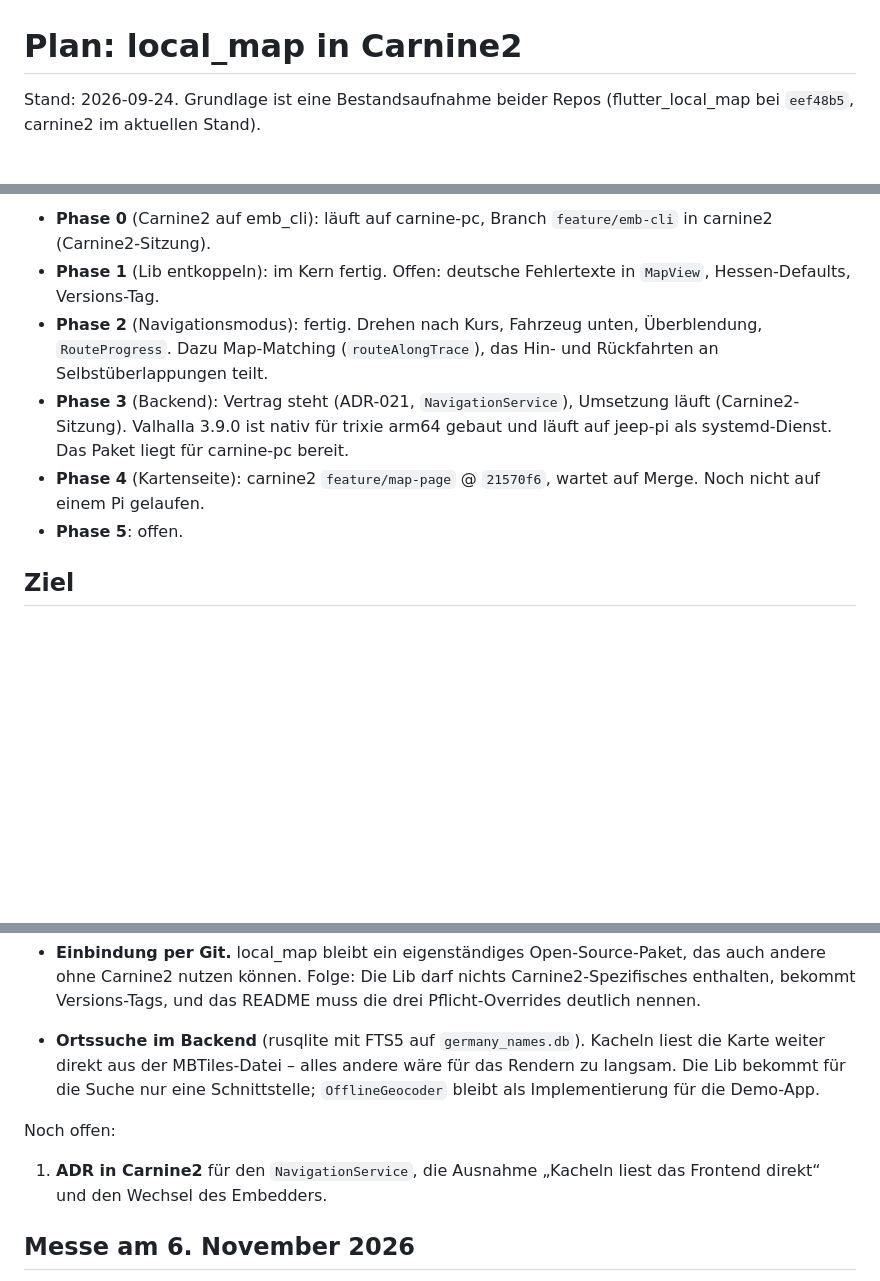
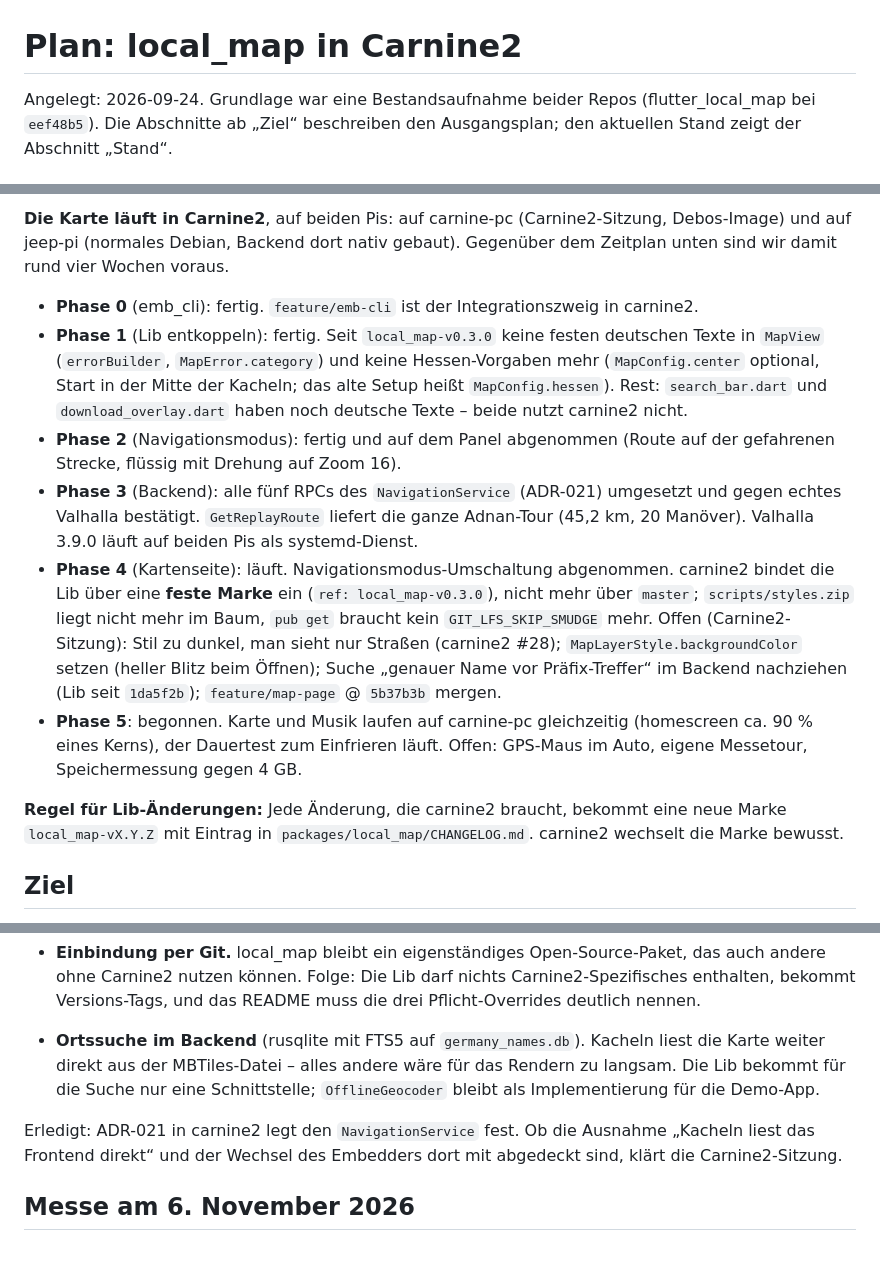
Before and after one commit to DerKleinePunk/flutter_local_map, a Markdown page: docs/plan-carnine2-integration.md, 3 parts joined by grey strips. Drawn GitHub-style; blank space fills up the shorter version.

Commit message:
docs: Plan auf den Stand nach dem ersten Pi-Lauf in Carnine2
Co-Authored-By: Claude Opus 5.5 <noreply@anthropic.com>

```diff
--- a/docs/plan-carnine2-integration.md
+++ b/docs/plan-carnine2-integration.md
@@ -1,4 +1,4 @@
 # Plan: local_map in Carnine2
 
-Stand: 2026-09-24. Grundlage ist eine Bestandsaufnahme beider Repos (flutter_local_map bei `eef48b5`, carnine2 im aktuellen Stand).
+Angelegt: 2026-09-24. Grundlage war eine Bestandsaufnahme beider Repos (flutter_local_map bei `eef48b5`). Die Abschnitte ab „Ziel“ beschreiben den Ausgangsplan; den aktuellen Stand zeigt der Abschnitt „Stand“.
 
@@ -6,13 +6,29 @@ Stand: 2026-09-24. Grundlage ist eine Bestandsaufnahme beider Repos (flutter_loc
 
-- **Phase 0** (Carnine2 auf emb_cli): läuft auf carnine-pc, Branch `feature/emb-cli` in carnine2 (Carnine2-Sitzung).
-- **Phase 1** (Lib entkoppeln): im Kern fertig. Offen: deutsche Fehlertexte in `MapView`, Hessen-Defaults, Versions-Tag.
-- **Phase 2** (Navigationsmodus): fertig. Drehen nach Kurs, Fahrzeug unten, Überblendung, `RouteProgress`.
-  Dazu Map-Matching (`routeAlongTrace`), das Hin- und Rückfahrten an Selbstüberlappungen teilt.
-- **Phase 3** (Backend): Vertrag steht (ADR-021, `NavigationService`), Umsetzung läuft (Carnine2-Sitzung).
-  Valhalla 3.9.0 ist nativ für trixie arm64 gebaut und läuft auf jeep-pi als systemd-Dienst.
-  Das Paket liegt für carnine-pc bereit.
-- **Phase 4** (Kartenseite): carnine2 `feature/map-page` @ `21570f6`, wartet auf Merge. Noch nicht auf einem Pi gelaufen.
-- **Phase 5**: offen.
+**Die Karte läuft in Carnine2**, auf beiden Pis: auf carnine-pc (Carnine2-Sitzung, Debos-Image) und auf jeep-pi
+(normales Debian, Backend dort nativ gebaut). Gegenüber dem Zeitplan unten sind wir damit rund vier Wochen voraus.
+
+- **Phase 0** (emb_cli): fertig. `feature/emb-cli` ist der Integrationszweig in carnine2.
+- **Phase 1** (Lib entkoppeln): fertig. Seit `local_map-v0.3.0` keine festen deutschen Texte in `MapView`
+  (`errorBuilder`, `MapError.category`) und keine Hessen-Vorgaben mehr (`MapConfig.center` optional, Start in
+  der Mitte der Kacheln; das alte Setup heißt `MapConfig.hessen`). Rest: `search_bar.dart` und
+  `download_overlay.dart` haben noch deutsche Texte – beide nutzt carnine2 nicht.
+- **Phase 2** (Navigationsmodus): fertig und auf dem Panel abgenommen (Route auf der gefahrenen Strecke,
+  flüssig mit Drehung auf Zoom 16).
+- **Phase 3** (Backend): alle fünf RPCs des `NavigationService` (ADR-021) umgesetzt und gegen echtes
+  Valhalla bestätigt. `GetReplayRoute` liefert die ganze Adnan-Tour (45,2 km, 20 Manöver). Valhalla 3.9.0
+  läuft auf beiden Pis als systemd-Dienst.
+- **Phase 4** (Kartenseite): läuft. Navigationsmodus-Umschaltung abgenommen. carnine2 bindet die Lib über
+  eine **feste Marke** ein (`ref: local_map-v0.3.0`), nicht mehr über `master`; `scripts/styles.zip` liegt
+  nicht mehr im Baum, `pub get` braucht kein `GIT_LFS_SKIP_SMUDGE` mehr.
+  Offen (Carnine2-Sitzung): Stil zu dunkel, man sieht nur Straßen (carnine2 #28);
+  `MapLayerStyle.backgroundColor` setzen (heller Blitz beim Öffnen); Suche „genauer Name vor
+  Präfix-Treffer“ im Backend nachziehen (Lib seit `1da5f2b`); `feature/map-page` @ `5b37b3b` mergen.
+- **Phase 5**: begonnen. Karte und Musik laufen auf carnine-pc gleichzeitig (homescreen ca. 90 % eines
+  Kerns), der Dauertest zum Einfrieren läuft. Offen: GPS-Maus im Auto, eigene Messetour, Speichermessung
+  gegen 4 GB.
+
+**Regel für Lib-Änderungen:** Jede Änderung, die carnine2 braucht, bekommt eine neue Marke
+`local_map-vX.Y.Z` mit Eintrag in `packages/local_map/CHANGELOG.md`. carnine2 wechselt die Marke bewusst.
 
 ## Ziel
 
@@ -63,9 +79,7 @@ Getroffen am 2026-09-24:
 
 - **Ortssuche im Backend** (rusqlite mit FTS5 auf `germany_names.db`). Kacheln liest die Karte weiter direkt aus der MBTiles-Datei – alles andere wäre für das Rendern zu langsam. Die Lib bekommt für die Suche nur eine Schnittstelle; `OfflineGeocoder` bleibt als Implementierung für die Demo-App.
 
-Noch offen:
-
-1. **ADR in Carnine2** für den `NavigationService`, die Ausnahme „Kacheln liest das Frontend direkt“ und den Wechsel des Embedders.
+Erledigt: ADR-021 in carnine2 legt den `NavigationService` fest. Ob die Ausnahme „Kacheln liest das Frontend direkt“ und der Wechsel des Embedders dort mit abgedeckt sind, klärt die Carnine2-Sitzung.
 
 ## Messe am 6. November 2026
 
```
Also changed, not shown: other parts of docs/plan-carnine2-integration.md (+3 -3 lines).
